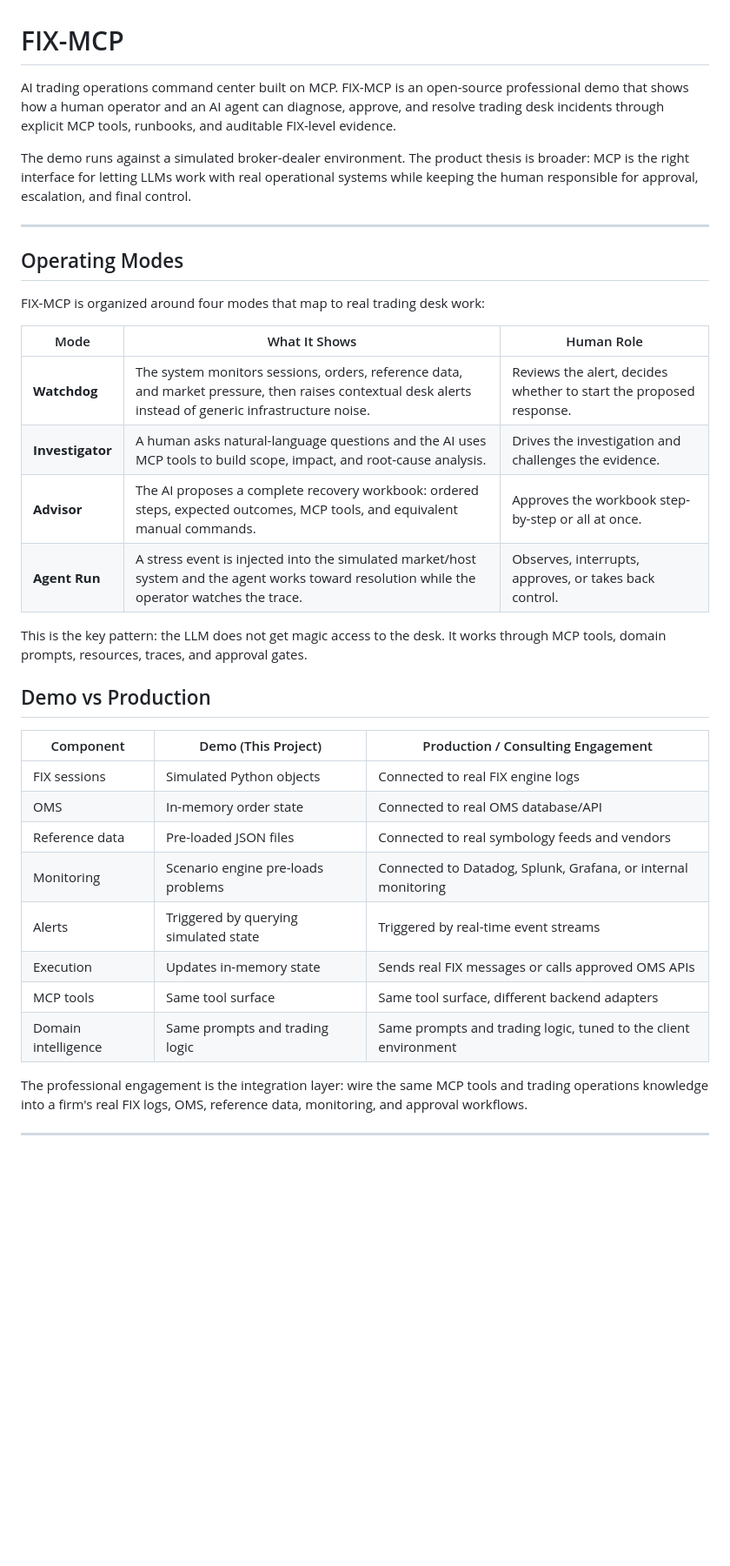
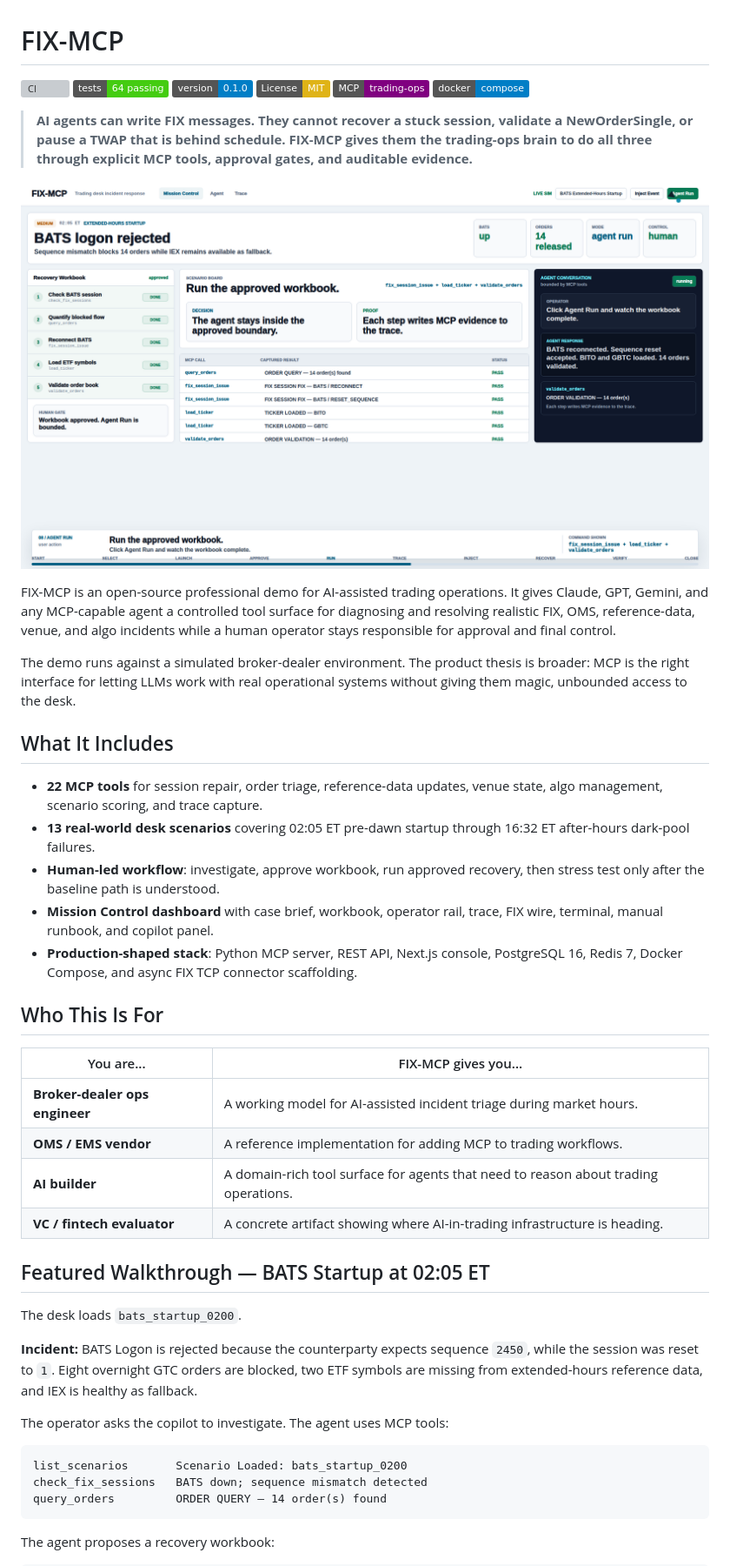
Before and after one commit to henryurlo/fix-mcp-server, a Markdown page: README.md, the part around the change printed below. Shown: that part at 87% size. GitHub-like rendering; pictures changed too: docs/img/dashboard-demo.png (added); badges without logos; blank space fills up the shorter version; grey boxes are pictures that could not be loaded.

Commit message:
Rework README for launch positioning

````diff
--- a/README.md
+++ b/README.md
@@ -1,37 +1,50 @@
 # FIX-MCP
 
-AI trading operations command center built on MCP. FIX-MCP is an open-source professional demo that shows how a human operator and an AI agent can diagnose, approve, and resolve trading desk incidents through explicit MCP tools, runbooks, and auditable FIX-level evidence.
+[![CI](https://github.com/henryurlo/fix-mcp-server/actions/workflows/ci.yml/badge.svg)](https://github.com/henryurlo/fix-mcp-server/actions/workflows/ci.yml)
+[![Tests](https://img.shields.io/badge/tests-64%20passing-brightgreen)](tests/)
+[![Version](https://img.shields.io/badge/version-0.1.0-blue)](CHANGELOG.md)
+[![License: MIT](https://img.shields.io/badge/License-MIT-yellow.svg)](LICENSE)
+[![MCP](https://img.shields.io/badge/MCP-trading--ops-purple)](https://modelcontextprotocol.io/)
+[![Docker](https://img.shields.io/badge/docker-compose-blue)](docker-compose.yml)
 
-The demo runs against a simulated broker-dealer environment. The product thesis is broader: MCP is the right interface for letting LLMs work with real operational systems while keeping the human responsible for approval, escalation, and final control.
+> **AI agents can write FIX messages. They cannot recover a stuck session, validate a NewOrderSingle, or pause a TWAP that is behind schedule. FIX-MCP gives them the trading-ops brain to do all three through explicit MCP tools, approval gates, and auditable evidence.**
 
----
+![FIX-MCP dashboard walkthrough](docs/img/dashboard-demo.png)
 
-## Operating Modes
+FIX-MCP is an open-source professional demo for AI-assisted trading operations. It gives Claude, GPT, Gemini, and any MCP-capable agent a controlled tool surface for diagnosing and resolving realistic FIX, OMS, reference-data, venue, and algo incidents while a human operator stays responsible for approval and final control.
 
-FIX-MCP is organized around four modes that map to real trading desk work:
+The demo runs against a simulated broker-dealer environment. The product thesis is broader: MCP is the right interface for letting LLMs work with real operational systems without giving them magic, unbounded access to the desk.
 
-| Mode | What It Shows | Human Role |
-|------|---------------|------------|
-| **Watchdog** | The system monitors sessions, orders, reference data, and market pressure, then raises contextual desk alerts instead of generic infrastructure noise. | Reviews the alert, decides whether to start the proposed response. |
-| **Investigator** | A human asks natural-language questions and the AI uses MCP tools to build scope, impact, and root-cause analysis. | Drives the investigation and challenges the evidence. |
-| **Advisor** | The AI proposes a complete recovery workbook: ordered steps, expected outcomes, MCP tools, and equivalent manual commands. | Approves the workbook step-by-step or all at once. |
-| **Agent Run** | A stress event is injected into the simulated market/host system and the agent works toward resolution while the operator watches the trace. | Observes, interrupts, approves, or takes back control. |
+## What It Includes
 
-This is the key pattern: the LLM does not get magic access to the desk. It works through MCP tools, domain prompts, resources, traces, and approval gates.
+- **22 MCP tools** for session repair, order triage, reference-data updates, venue state, algo management, scenario scoring, and trace capture.
+- **13 real-world desk scenarios** covering 02:05 ET pre-dawn startup through 16:32 ET after-hours dark-pool failures.
+- **Human-led workflow**: investigate, approve workbook, run approved recovery, then stress test only after the baseline path is understood.
+- **Mission Control dashboard** with case brief, workbook, operator rail, trace, FIX wire, terminal, manual runbook, and copilot panel.
+- **Production-shaped stack**: Python MCP server, REST API, Next.js console, PostgreSQL 16, Redis 7, Docker Compose, and async FIX TCP connector scaffolding.
 
-## Demo vs Production
+## Who This Is For
 
-| Component | Demo (This Project) | Production / Consulting Engagement |
-|-----------|--------------------|------------------------------------|
-| FIX sessions | Simulated Python objects | Connected to real FIX engine logs |
-| OMS | In-memory order state | Connected to real OMS database/API |
-| Reference data | Pre-loaded JSON files | Connected to real symbology feeds and vendors |
-| Monitoring | Scenario engine pre-loads problems | Connected to Datadog, Splunk, Grafana, or internal monitoring |
-| Alerts | Triggered by querying simulated state | Triggered by real-time event streams |
-| Execution | Updates in-memory state | Sends real FIX messages or calls approved OMS APIs |
-| MCP tools | Same tool surface | Same tool surface, different backend adapters |
-| Domain intelligence | Same prompts and trading logic | Same prompts and trading logic, tuned to the client environment |
+| You are... | FIX-MCP gives you... |
+|---|---|
+| **Broker-dealer ops engineer** | A working model for AI-assisted incident triage during market hours. |
+| **OMS / EMS vendor** | A reference implementation for adding MCP to trading workflows. |
+| **AI builder** | A domain-rich tool surface for agents that need to reason about trading operations. |
+| **VC / fintech evaluator** | A concrete artifact showing where AI-in-trading infrastructure is heading. |
 
-The professional engagement is the integration layer: wire the same MCP tools and trading operations knowledge into a firm's real FIX logs, OMS, reference data, monitoring, and approval workflows.
+## Featured Walkthrough — BATS Startup at 02:05 ET
 
----
+The desk loads `bats_startup_0200`.
+
+**Incident:** BATS Logon is rejected because the counterparty expects sequence `2450`, while the session was reset to `1`. Eight overnight GTC orders are blocked, two ETF symbols are missing from extended-hours reference data, and IEX is healthy as fallback.
+
+The operator asks the copilot to investigate. The agent uses MCP tools:
+
+```text
+list_scenarios       Scenario Loaded: bats_startup_0200
+check_fix_sessions   BATS down; sequence mismatch detected
+query_orders         ORDER QUERY — 14 order(s) found
+```
+
+The agent proposes a recovery workbook:
+
````
Also changed, not shown: other parts of README.md (+82 -129 lines), CHANGELOG.md (added, +12 -0 lines), docs/launch-package.md (added, +72 -0 lines), 1 other file.
